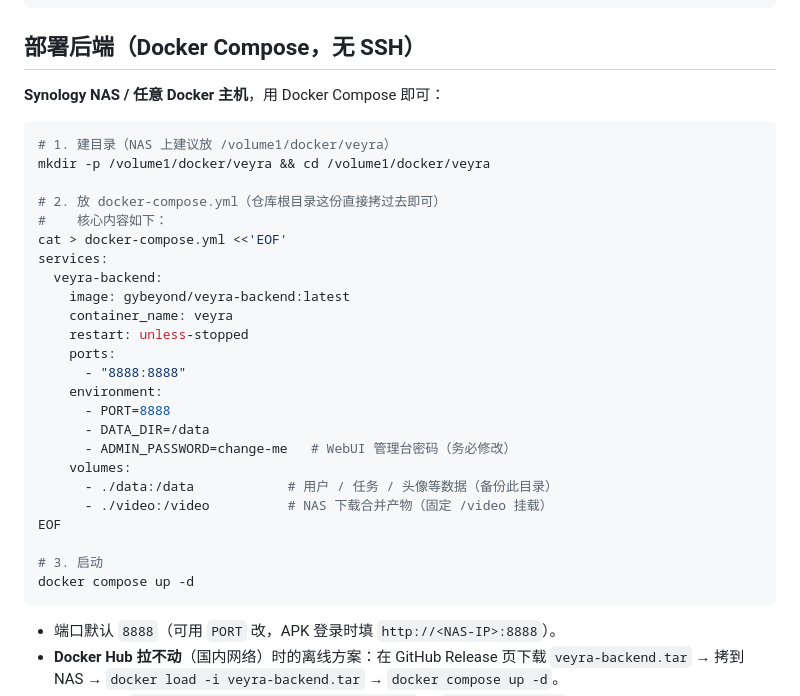
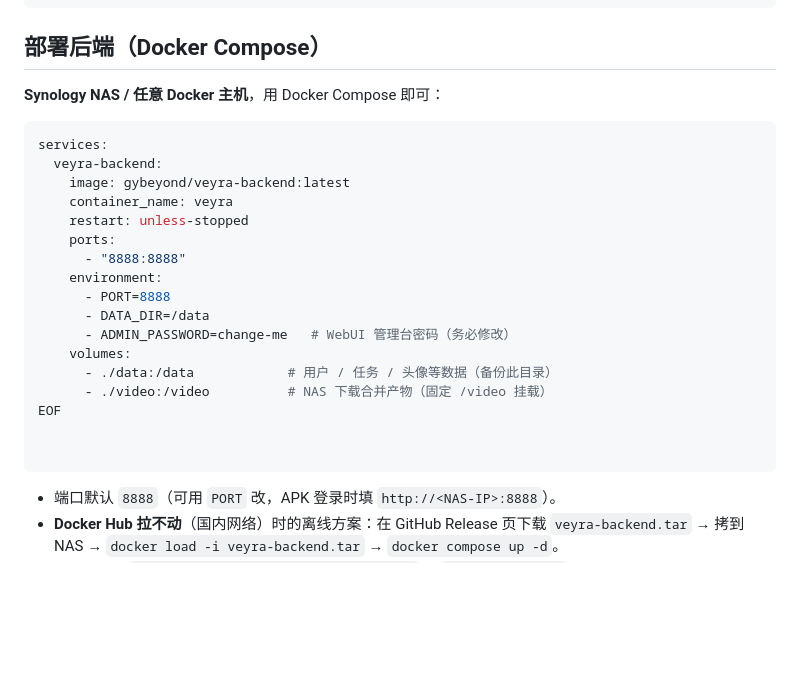
Before and after one commit to coresZ/Veyra, a Markdown page: README.md, the part around the change. Drawn GitHub-style; blank space fills up the shorter version.

Commit message:
Simplify backend deployment instructions in README
Removed unnecessary steps for backend deployment instructions and simplified the Docker Compose section.

````diff
--- a/README.md
+++ b/README.md
@@ -39,17 +39,11 @@ Veyra 是一个**短剧聚合播放器**：Android 客户端（APK）+ 自建 No
 └── docs/                     # 部署与交接文档
 ```
 
-## 部署后端（Docker Compose，无 SSH）
+## 部署后端（Docker Compose）
 
 **Synology NAS / 任意 Docker 主机**，用 Docker Compose 即可：
 
 ```bash
-# 1. 建目录（NAS 上建议放 /volume1/docker/veyra）
-mkdir -p /volume1/docker/veyra && cd /volume1/docker/veyra
-
-# 2. 放 docker-compose.yml（仓库根目录这份直接拷过去即可）
-#    核心内容如下：
-cat > docker-compose.yml <<'EOF'
 services:
   veyra-backend:
     image: gybeyond/veyra-backend:latest
@@ -66,8 +60,7 @@ services:
       - ./video:/video          # NAS 下载合并产物（固定 /video 挂载）
 EOF
 
-# 3. 启动
-docker compose up -d
+
 ```
 
 - 端口默认 `8888`（可用 `PORT` 改，APK 登录时填 `http://<NAS-IP>:8888`）。
````
